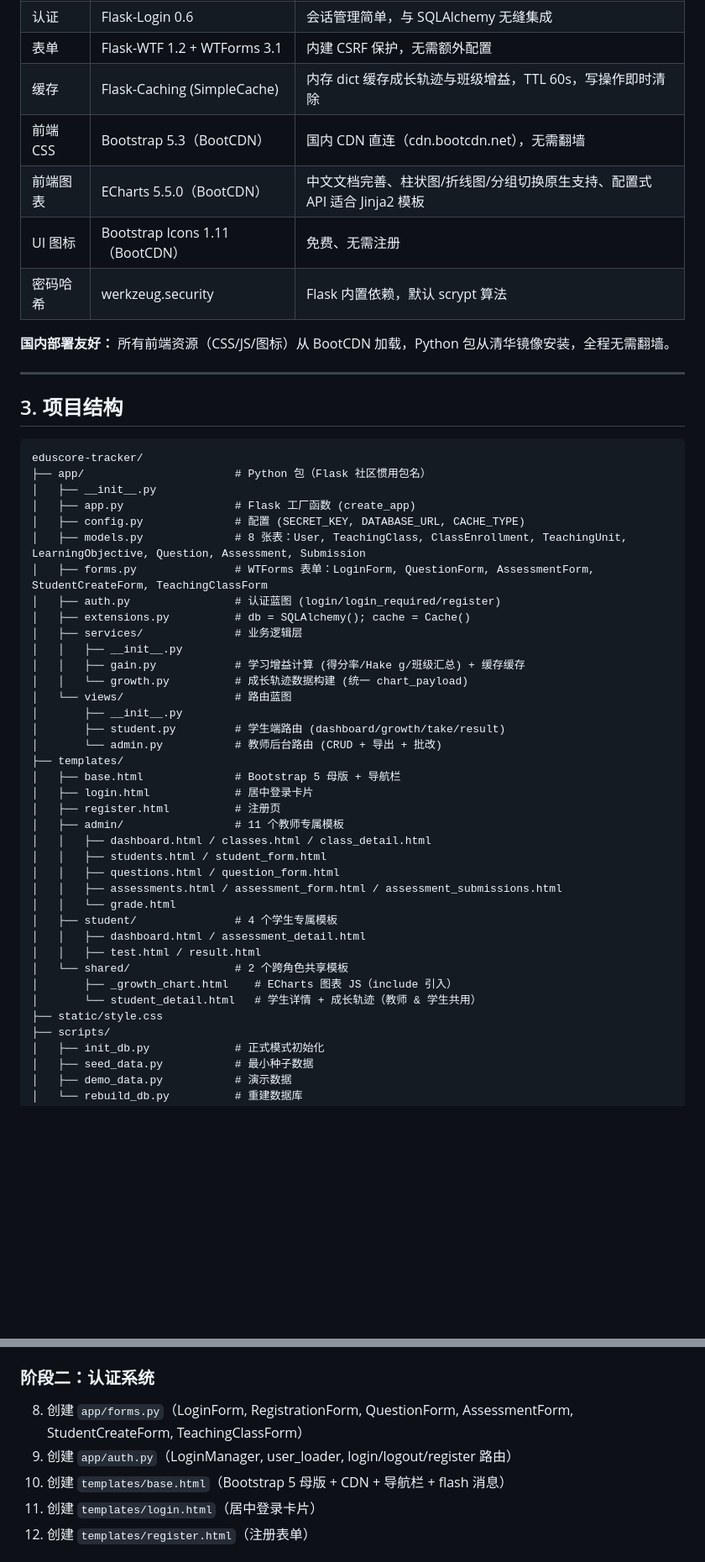
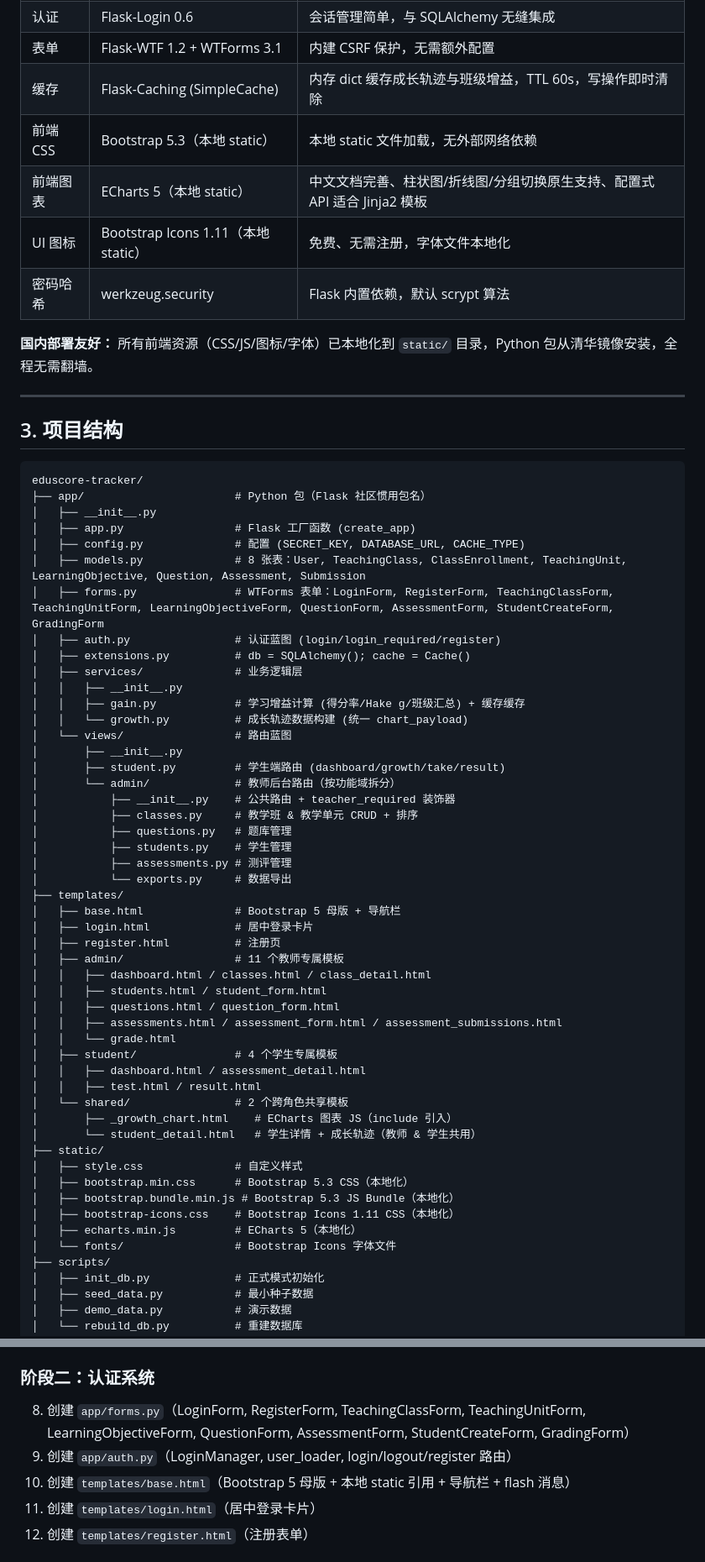
Before and after one commit to lidongyao95/eduscore-tracker, a Markdown page: docs/ARCHITECTURE.md, 2 parts joined by grey strips. Shown at 84% size. Drawn GitHub-style; blank space fills up the shorter version.

```diff
--- a/docs/ARCHITECTURE.md
+++ b/docs/ARCHITECTURE.md
@@ -24,12 +24,12 @@
 | 认证 | Flask-Login 0.6 | 会话管理简单，与 SQLAlchemy 无缝集成 |
 | 表单 | Flask-WTF 1.2 + WTForms 3.1 | 内建 CSRF 保护，无需额外配置 |
 | 缓存 | Flask-Caching (SimpleCache) | 内存 dict 缓存成长轨迹与班级增益，TTL 60s，写操作即时清除 |
-| 前端 CSS | Bootstrap 5.3（BootCDN）| 国内 CDN 直连（cdn.bootcdn.net），无需翻墙 |
-| 前端图表 | ECharts 5.5.0（BootCDN）| 中文文档完善、柱状图/折线图/分组切换原生支持、配置式 API 适合 Jinja2 模板 |
-| UI 图标 | Bootstrap Icons 1.11（BootCDN）| 免费、无需注册 |
+| 前端 CSS | Bootstrap 5.3（本地 static） | 本地 static 文件加载，无外部网络依赖 |
+| 前端图表 | ECharts 5（本地 static） | 中文文档完善、柱状图/折线图/分组切换原生支持、配置式 API 适合 Jinja2 模板 |
+| UI 图标 | Bootstrap Icons 1.11（本地 static）| 免费、无需注册，字体文件本地化 |
 | 密码哈希 | werkzeug.security | Flask 内置依赖，默认 scrypt 算法 |
 
-**国内部署友好：** 所有前端资源（CSS/JS/图标）从 BootCDN 加载，Python 包从清华镜像安装，全程无需翻墙。
+**国内部署友好：** 所有前端资源（CSS/JS/图标/字体）已本地化到 `static/` 目录，Python 包从清华镜像安装，全程无需翻墙。
 
 ---
 
@@ -42,7 +42,7 @@ eduscore-tracker/
 │   ├── app.py                 # Flask 工厂函数 (create_app)
 │   ├── config.py              # 配置 (SECRET_KEY, DATABASE_URL, CACHE_TYPE)
 │   ├── models.py              # 8 张表：User, TeachingClass, ClassEnrollment, TeachingUnit, LearningObjective, Question, Assessment, Submission
-│   ├── forms.py               # WTForms 表单：LoginForm, QuestionForm, AssessmentForm, StudentCreateForm, TeachingClassForm
+│   ├── forms.py               # WTForms 表单：LoginForm, RegisterForm, TeachingClassForm, TeachingUnitForm, LearningObjectiveForm, QuestionForm, AssessmentForm, StudentCreateForm, GradingForm
 │   ├── auth.py                # 认证蓝图 (login/login_required/register)
 │   ├── extensions.py          # db = SQLAlchemy(); cache = Cache()
 │   ├── services/              # 业务逻辑层
@@ -52,7 +52,13 @@ eduscore-tracker/
 │   └── views/                 # 路由蓝图
 │       ├── __init__.py
 │       ├── student.py         # 学生端路由 (dashboard/growth/take/result)
-│       └── admin.py           # 教师后台路由 (CRUD + 导出 + 批改)
+│       └── admin/             # 教师后台路由（按功能域拆分）
+│           ├── __init__.py    # 公共路由 + teacher_required 装饰器
+│           ├── classes.py     # 教学班 & 教学单元 CRUD + 排序
+│           ├── questions.py   # 题库管理
+│           ├── students.py    # 学生管理
+│           ├── assessments.py # 测评管理
+│           └── exports.py     # 数据导出
 ├── templates/
 │   ├── base.html              # Bootstrap 5 母版 + 导航栏
 │   ├── login.html             # 居中登录卡片
@@ -69,7 +75,13 @@ eduscore-tracker/
 │   └── shared/                # 2 个跨角色共享模板
 │       ├── _growth_chart.html    # ECharts 图表 JS（include 引入）
 │       └── student_detail.html   # 学生详情 + 成长轨迹（教师 & 学生共用）
-├── static/style.css
+├── static/
+│   ├── style.css              # 自定义样式
+│   ├── bootstrap.min.css      # Bootstrap 5.3 CSS（本地化）
+│   ├── bootstrap.bundle.min.js # Bootstrap 5.3 JS Bundle（本地化）
+│   ├── bootstrap-icons.css    # Bootstrap Icons 1.11 CSS（本地化）
+│   ├── echarts.min.js         # ECharts 5（本地化）
+│   └── fonts/                 # Bootstrap Icons 字体文件
 ├── scripts/
 │   ├── init_db.py             # 正式模式初始化
 │   ├── seed_data.py           # 最小种子数据
@@ -565,9 +582,9 @@ pip install -r requirements.txt -i https://pypi.tuna.tsinghua.edu.cn/simple
 7. 创建 `app/app.py`（Flask 工厂函数，注册蓝图，`db.init_app(app)`, `cache.init_app(app)`, `db.create_all()`）
 
 ### 阶段二：认证系统
-8. 创建 `app/forms.py`（LoginForm, RegistrationForm, QuestionForm, AssessmentForm, StudentCreateForm, TeachingClassForm）
+8. 创建 `app/forms.py`（LoginForm, RegisterForm, TeachingClassForm, TeachingUnitForm, LearningObjectiveForm, QuestionForm, AssessmentForm, StudentCreateForm, GradingForm）
 9. 创建 `app/auth.py`（LoginManager, user_loader, login/logout/register 路由）
-10. 创建 `templates/base.html`（Bootstrap 5 母版 + CDN + 导航栏 + flash 消息）
+10. 创建 `templates/base.html`（Bootstrap 5 母版 + 本地 static 引用 + 导航栏 + flash 消息）
 11. 创建 `templates/login.html`（居中登录卡片）
 12. 创建 `templates/register.html`（注册表单）
 
```
Also changed, not shown: other parts of docs/ARCHITECTURE.md (+15 -10 lines), README.md (+10 -4 lines).
